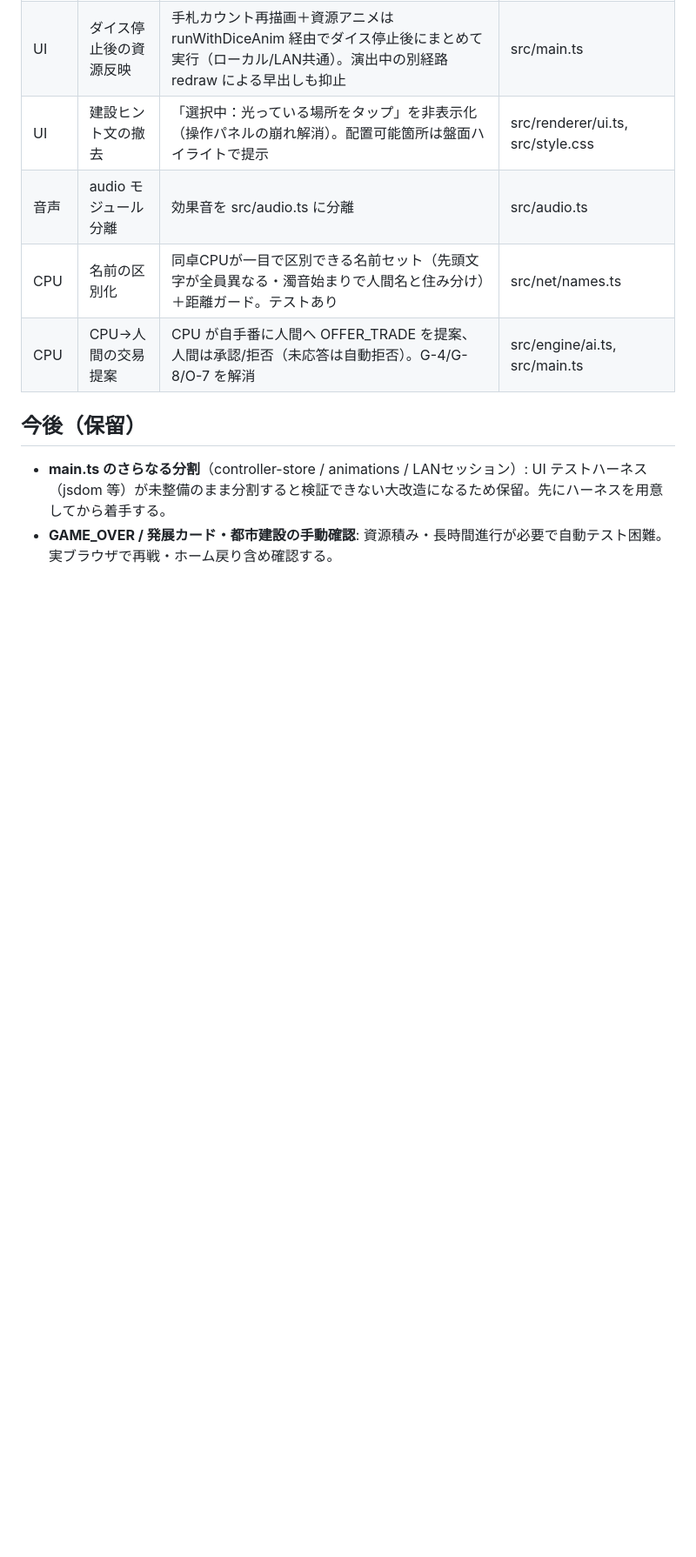
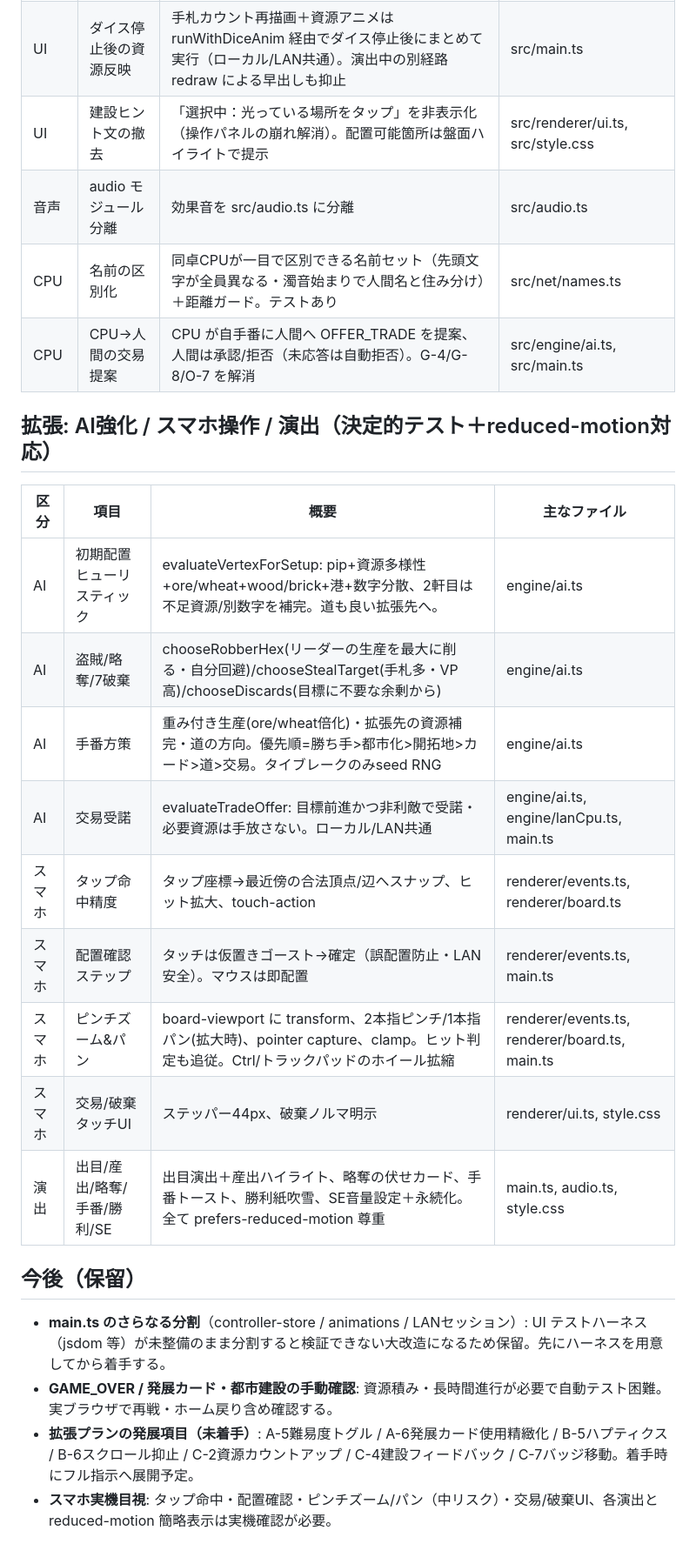
Before and after one commit to ankake-web/100man-goku, a Markdown page: docs/spec_compliance_audit.md, the part around one of its changes. Shown at 87% size. GitHub-like rendering; blank space fills up the shorter version.

Commit message:
docs: 監査をAI強化/スマホ操作/演出の拡張に合わせ更新（テスト数516・発展項目の保留明記）
テスト数を516に更新し、AI(初期配置/盗賊/手番/交易)・スマホ(命中精度/配置確認/ピンチズーム/タッチUI)・演出(出目/略奪/手番/勝利/SE・全てreduced-motion対応)の拡張を表で追記。発展未着手項目(A-5/A-6/B-5/B-6/C-2/C-4/C-7)と実機目視の要否も保留に明記。ドキュメントのみ。

Co-Authored-By: Claude Opus 4.8 <noreply@anthropic.com>

```diff
--- a/docs/spec_compliance_audit.md
+++ b/docs/spec_compliance_audit.md
@@ -328,7 +328,23 @@ GAME_OVER 状態では、勝者プレイヤーのパネルで **VP カードと
 | CPU | 名前の区別化 | 同卓CPUが一目で区別できる名前セット（先頭文字が全員異なる・濁音始まりで人間名と住み分け）＋距離ガード。テストあり | src/net/names.ts |
 | CPU | CPU→人間の交易提案 | CPU が自手番に人間へ OFFER_TRADE を提案、人間は承認/拒否（未応答は自動拒否）。G-4/G-8/O-7 を解消 | src/engine/ai.ts, src/main.ts |
 
+## 拡張: AI強化 / スマホ操作 / 演出（決定的テスト＋reduced-motion対応）
+
+| 区分 | 項目 | 概要 | 主なファイル |
+|------|------|------|------|
+| AI | 初期配置ヒューリスティック | evaluateVertexForSetup: pip+資源多様性+ore/wheat+wood/brick+港+数字分散、2軒目は不足資源/別数字を補完。道も良い拡張先へ。 | engine/ai.ts |
+| AI | 盗賊/略奪/7破棄 | chooseRobberHex(リーダーの生産を最大に削る・自分回避)/chooseStealTarget(手札多・VP高)/chooseDiscards(目標に不要な余剰から) | engine/ai.ts |
+| AI | 手番方策 | 重み付き生産(ore/wheat倍化)・拡張先の資源補完・道の方向。優先順=勝ち手>都市化>開拓地>カード>道>交易。タイブレークのみseed RNG | engine/ai.ts |
+| AI | 交易受諾 | evaluateTradeOffer: 目標前進かつ非利敵で受諾・必要資源は手放さない。ローカル/LAN共通 | engine/ai.ts, engine/lanCpu.ts, main.ts |
+| スマホ | タップ命中精度 | タップ座標→最近傍の合法頂点/辺へスナップ、ヒット拡大、touch-action | renderer/events.ts, renderer/board.ts |
+| スマホ | 配置確認ステップ | タッチは仮置きゴースト→確定（誤配置防止・LAN安全）。マウスは即配置 | renderer/events.ts, main.ts |
+| スマホ | ピンチズーム&パン | board-viewport に transform、2本指ピンチ/1本指パン(拡大時)、pointer capture、clamp。ヒット判定も追従。Ctrl/トラックパッドのホイール拡縮 | renderer/events.ts, renderer/board.ts, main.ts |
+| スマホ | 交易/破棄タッチUI | ステッパー44px、破棄ノルマ明示 | renderer/ui.ts, style.css |
+| 演出 | 出目/産出/略奪/手番/勝利/SE | 出目演出＋産出ハイライト、略奪の伏せカード、手番トースト、勝利紙吹雪、SE音量設定＋永続化。全て prefers-reduced-motion 尊重 | main.ts, audio.ts, style.css |
+
 ## 今後（保留）
 
 - **main.ts のさらなる分割**（controller-store / animations / LANセッション）: UI テストハーネス（jsdom 等）が未整備のまま分割すると検証できない大改造になるため保留。先にハーネスを用意してから着手する。
 - **GAME_OVER / 発展カード・都市建設の手動確認**: 資源積み・長時間進行が必要で自動テスト困難。実ブラウザで再戦・ホーム戻り含め確認する。
+- **拡張プランの発展項目（未着手）**: A-5難易度トグル / A-6発展カード使用精緻化 / B-5ハプティクス / B-6スクロール抑止 / C-2資源カウントアップ / C-4建設フィードバック / C-7バッジ移動。着手時にフル指示へ展開予定。
+- **スマホ実機目視**: タップ命中・配置確認・ピンチズーム/パン（中リスク）・交易/破棄UI、各演出と reduced-motion 簡略表示は実機確認が必要。
```
Also changed, not shown: other parts of docs/spec_compliance_audit.md (+1 -1 lines).
